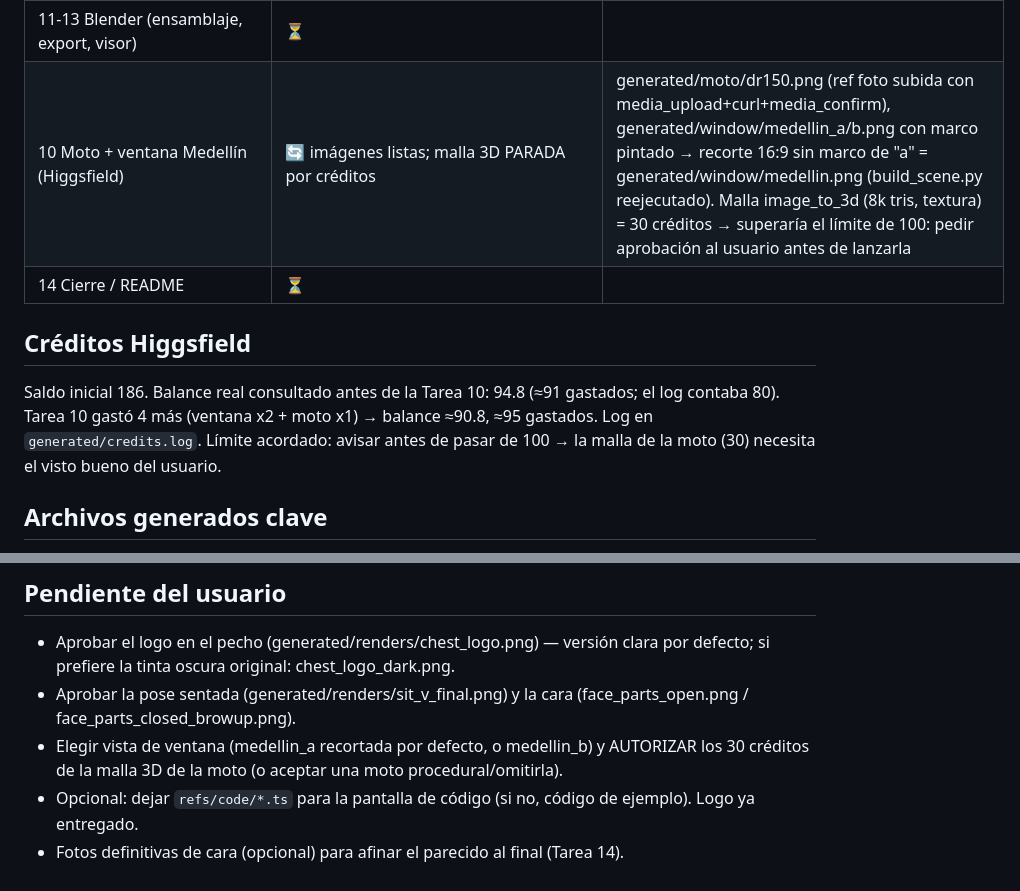
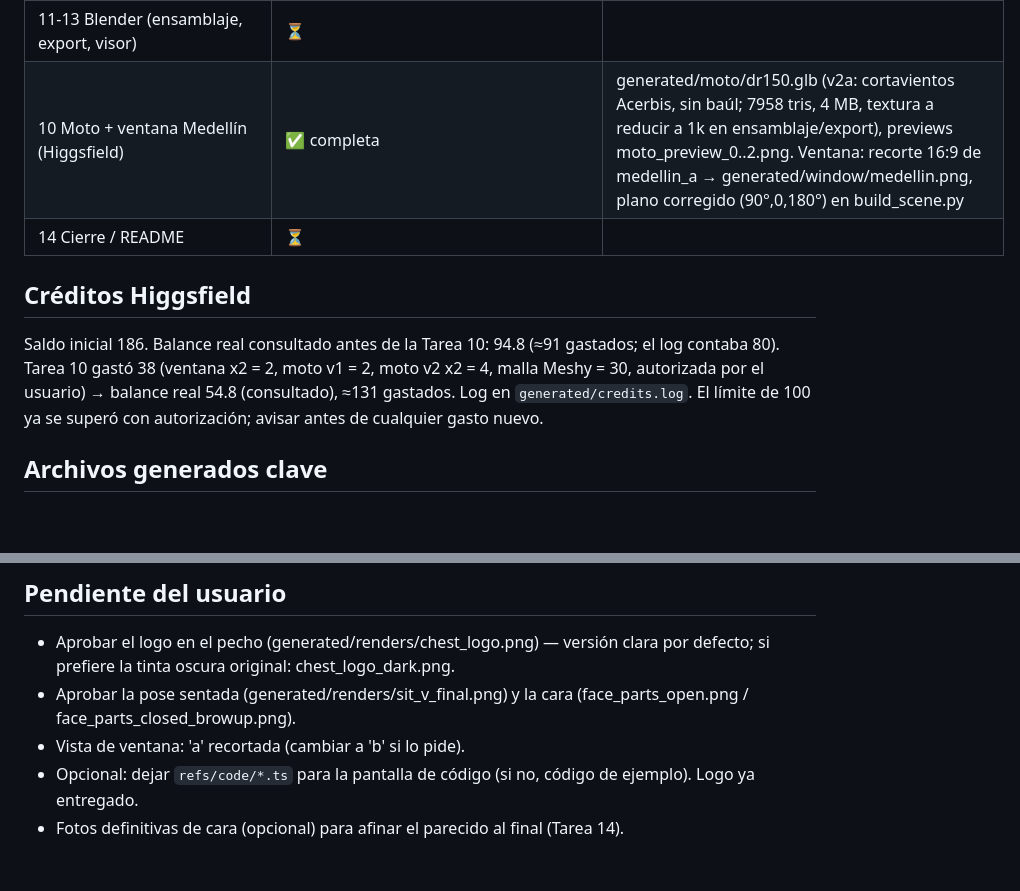
Before and after one commit to Sebastiandevmed/me-on-3d, a Markdown page: docs/HANDOFF.md, 2 parts joined by grey strips. GitHub-like rendering; blank space fills up the shorter version.

Commit message:
docs: HANDOFF tarea 10 completa (moto Meshy, ventana) y créditos
Co-Authored-By: Claude Fable 5.1 <noreply@anthropic.com>
Claude-Session: https://claude.ai/code/session_01XqaUJELRbH78XMbnZw3JoQ

```diff
--- a/docs/HANDOFF.md
+++ b/docs/HANDOFF.md
@@ -41,12 +41,12 @@ Sebastián Escobar, desarrollador web de Medellín (Campo Valdés). Moda urbana,
 | 8 Párpados, cejas, candongas (render_face_grid.py, add_face_parts.py, checks/check_face_export.py) | ✅ completa (dea3b6f) | huesos eyelidL/R (+70° X = cerrado), eyebrow_L/R (+0.012 Z = levantada) con ejes locales = mundo; 8 mallas parentadas a hueso (exportan como hijas del hueso, verificado); 39 496 tris; renders face_parts_open/closed_browup/ear_L/ear_R.png. add_face_parts.py es idempotente y modifica character.blend en sitio (NO reejecutar import_character.py sin repetir luego apply_chest_logo.py y add_face_parts.py) |
 | 9 Animaciones (animate.py → character_anim.blend) | 🔄 subagente en curso | |
 | 11-13 Blender (ensamblaje, export, visor) | ⏳ | |
-| 10 Moto + ventana Medellín (Higgsfield) | 🔄 imágenes listas; malla 3D PARADA por créditos | generated/moto/dr150.png (ref foto subida con media_upload+curl+media_confirm), generated/window/medellin_a/b.png con marco pintado → recorte 16:9 sin marco de "a" = generated/window/medellin.png (build_scene.py reejecutado). Malla image_to_3d (8k tris, textura) = 30 créditos → superaría el límite de 100: pedir aprobación al usuario antes de lanzarla |
+| 10 Moto + ventana Medellín (Higgsfield) | ✅ completa | generated/moto/dr150.glb (v2a: cortavientos Acerbis, sin baúl; 7958 tris, 4 MB, textura a reducir a 1k en ensamblaje/export), previews moto_preview_0..2.png. Ventana: recorte 16:9 de medellin_a → generated/window/medellin.png, plano corregido (90°,0,180°) en build_scene.py |
 | 14 Cierre / README | ⏳ | |
 
 ## Créditos Higgsfield
 
-Saldo inicial 186. Balance real consultado antes de la Tarea 10: 94.8 (≈91 gastados; el log contaba 80). Tarea 10 gastó 4 más (ventana x2 + moto x1) → balance ≈90.8, ≈95 gastados. Log en `generated/credits.log`. Límite acordado: avisar antes de pasar de 100 → la malla de la moto (30) necesita el visto bueno del usuario.
+Saldo inicial 186. Balance real consultado antes de la Tarea 10: 94.8 (≈91 gastados; el log contaba 80). Tarea 10 gastó 38 (ventana x2 = 2, moto v1 = 2, moto v2 x2 = 4, malla Meshy = 30, autorizada por el usuario) → balance real 54.8 (consultado), ≈131 gastados. Log en `generated/credits.log`. El límite de 100 ya se superó con autorización; avisar antes de cualquier gasto nuevo.
 
 ## Archivos generados clave
 
@@ -59,6 +59,6 @@ Saldo inicial 186. Balance real consultado antes de la Tarea 10: 94.8 (≈91 gas
 
 - Aprobar el logo en el pecho (generated/renders/chest_logo.png) — versión clara por defecto; si prefiere la tinta oscura original: chest_logo_dark.png.
 - Aprobar la pose sentada (generated/renders/sit_v_final.png) y la cara (face_parts_open.png / face_parts_closed_browup.png).
-- Elegir vista de ventana (medellin_a recortada por defecto, o medellin_b) y AUTORIZAR los 30 créditos de la malla 3D de la moto (o aceptar una moto procedural/omitirla).
+- Vista de ventana: 'a' recortada (cambiar a 'b' si lo pide).
 - Opcional: dejar `refs/code/*.ts` para la pantalla de código (si no, código de ejemplo). Logo ya entregado.
 - Fotos definitivas de cara (opcional) para afinar el parecido al final (Tarea 14).
```
